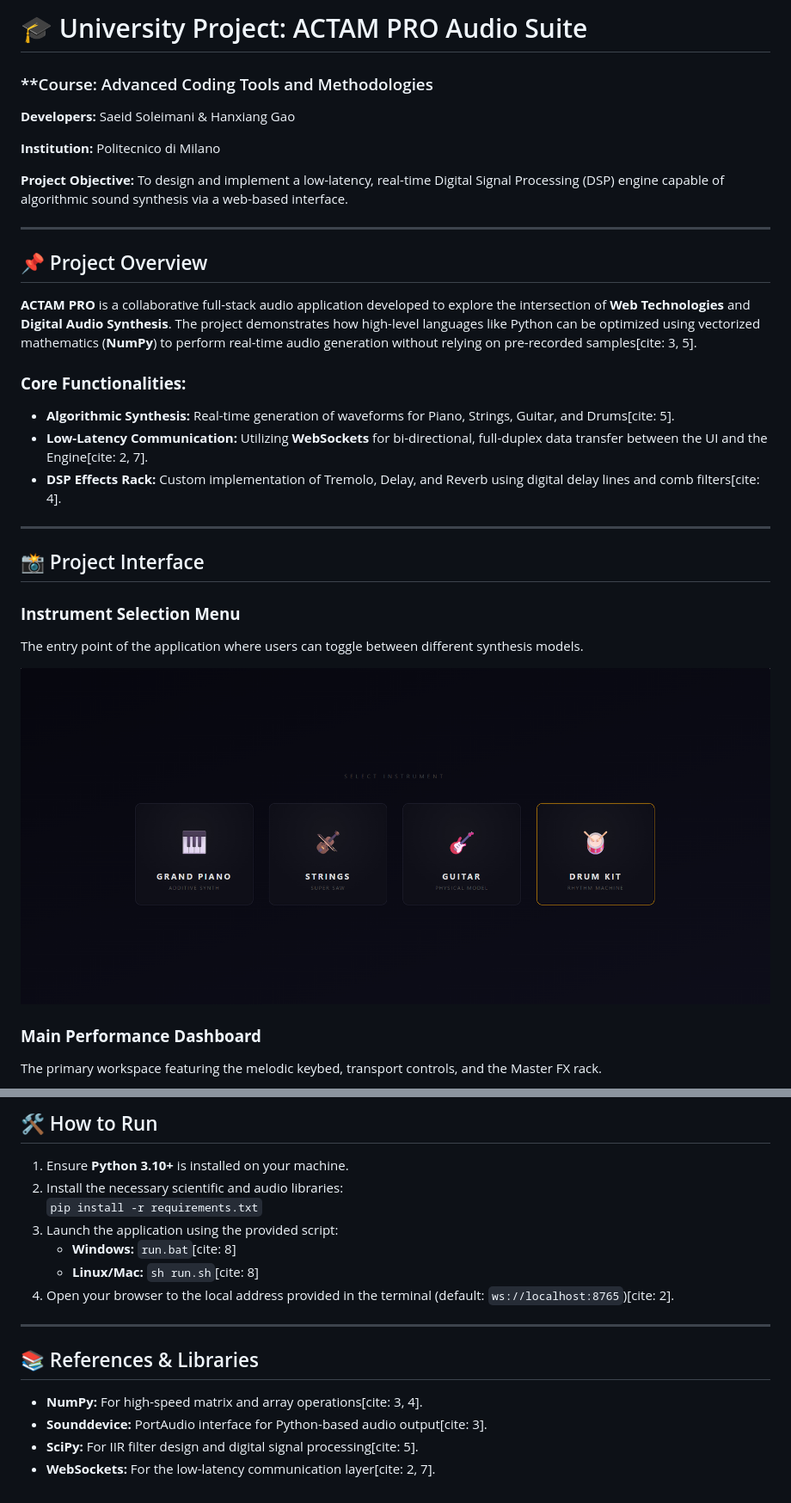
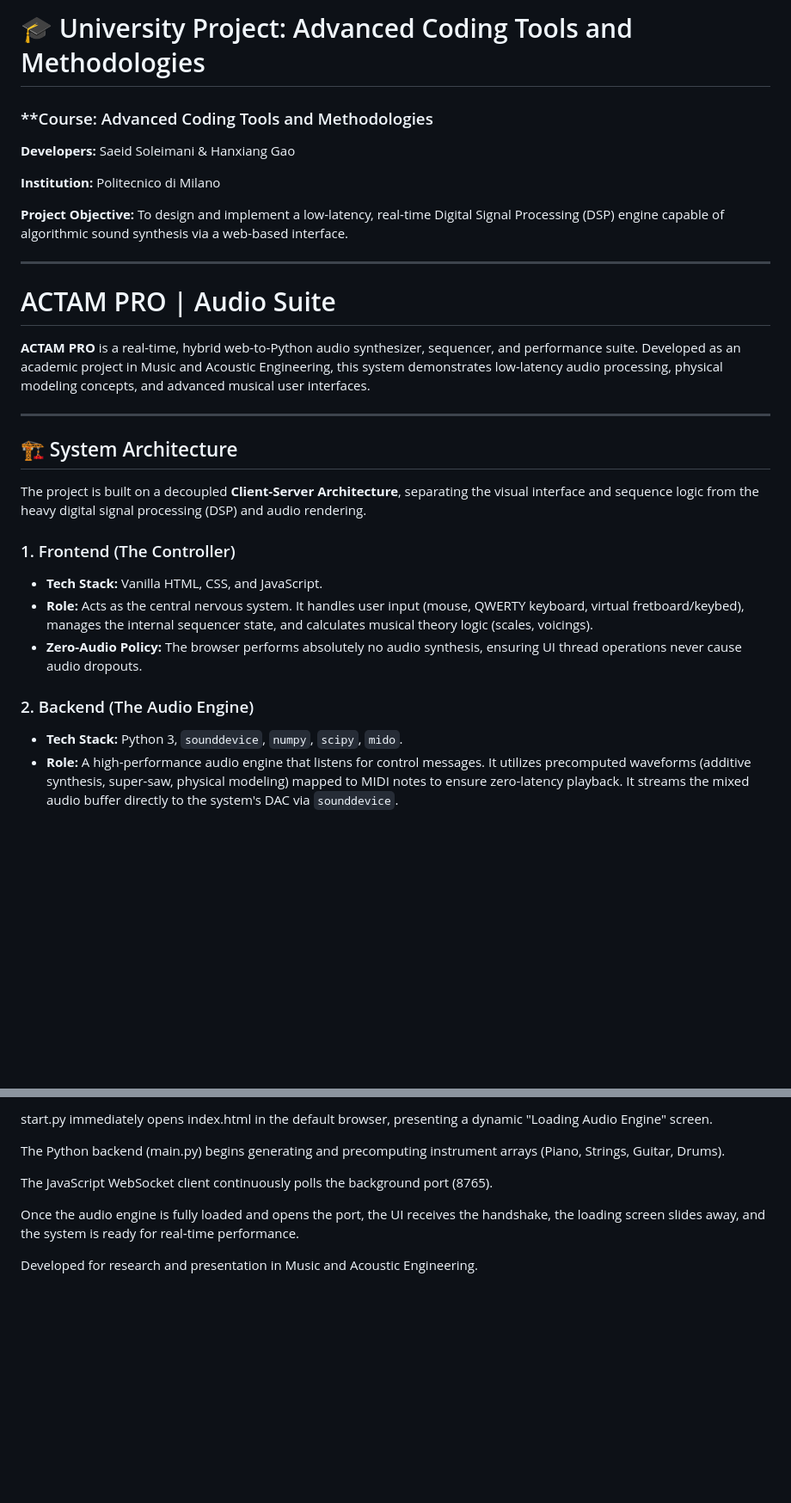
Before and after one commit to SaeedSoleymani79/ACTAM_PRO, a Markdown page: README.md, 2 parts joined by grey strips. Shown at 86% size. Drawn GitHub-style; blank space fills up the shorter version.

```diff
--- a/README.md
+++ b/README.md
@@ -1,4 +1,4 @@
-# 🎓 University Project: ACTAM PRO Audio Suite
+# 🎓 University Project: Advanced Coding Tools and Methodologies
 
 ### **Course: Advanced Coding Tools and Methodologies
 **Developers:** Saeid Soleimani & Hanxiang Gao
@@ -9,23 +9,22 @@
 
 ---
 
-## 📌 Project Overview
-**ACTAM PRO** is a collaborative full-stack audio application developed to explore the intersection of **Web Technologies** and **Digital Audio Synthesis**. The project demonstrates how high-level languages like Python can be optimized using vectorized mathematics (**NumPy**) to perform real-time audio generation without relying on pre-recorded samples[cite: 3, 5].
+# ACTAM PRO | Audio Suite
 
-### **Core Functionalities:**
-*   **Algorithmic Synthesis:** Real-time generation of waveforms for Piano, Strings, Guitar, and Drums[cite: 5].
-*   **Low-Latency Communication:** Utilizing **WebSockets** for bi-directional, full-duplex data transfer between the UI and the Engine[cite: 2, 7].
-*   **DSP Effects Rack:** Custom implementation of Tremolo, Delay, and Reverb using digital delay lines and comb filters[cite: 4].
+**ACTAM PRO** is a real-time, hybrid web-to-Python audio synthesizer, sequencer, and performance suite. Developed as an academic project in Music and Acoustic Engineering, this system demonstrates low-latency audio processing, physical modeling concepts, and advanced musical user interfaces.
 
 ---
 
-## 📸 Project Interface
+## 🏗️ System Architecture
 
-### **Instrument Selection Menu**
-The entry point of the application where users can toggle between different synthesis models.
+The project is built on a decoupled **Client-Server Architecture**, separating the visual interface and sequence logic from the heavy digital signal processing (DSP) and audio rendering.
 
-![Menu Interface](ACTAM_PRJ-main/assets/menue.png)
+### 1. Frontend (The Controller)
+* **Tech Stack:** Vanilla HTML, CSS, and JavaScript.
+* **Role:** Acts as the central nervous system. It handles user input (mouse, QWERTY keyboard, virtual fretboard/keybed), manages the internal sequencer state, and calculates musical theory logic (scales, voicings).
+* **Zero-Audio Policy:** The browser performs absolutely no audio synthesis, ensuring UI thread operations never cause audio dropouts.
 
-### **Main Performance Dashboard**
-The primary workspace featuring the melodic keybed, transport controls, and the Master FX rack.
+### 2. Backend (The Audio Engine)
+* **Tech Stack:** Python 3, `sounddevice`, `numpy`, `scipy`, `mido`.
+* **Role:** A high-performance audio engine that listens for control messages. It utilizes precomputed waveforms (additive synthesis, super-saw, physical modeling) mapped to MIDI notes to ensure zero-latency playback. It streams the mixed audio buffer directly to the system's DAC via `sounddevice`.
 
@@ -66,17 +84,10 @@ The "heart" of our system. It manages the `active_notes` dictionary and handles
 
-## 🛠️ How to Run
-1.  Ensure **Python 3.10+** is installed on your machine.
-2.  Install the necessary scientific and audio libraries:
-    `pip install -r requirements.txt`
-3.  Launch the application using the provided script:
-    *   **Windows:** `run.bat`[cite: 8]
-    *   **Linux/Mac:** `sh run.sh`[cite: 8]
-4.  Open your browser to the local address provided in the terminal (default: `ws://localhost:8765`)[cite: 2].
+start.py immediately opens index.html in the default browser, presenting a dynamic "Loading Audio Engine" screen.
 
----
+The Python backend (main.py) begins generating and precomputing instrument arrays (Piano, Strings, Guitar, Drums).
 
-## 📚 References & Libraries
-*   **NumPy:** For high-speed matrix and array operations[cite: 3, 4].
-*   **Sounddevice:** PortAudio interface for Python-based audio output[cite: 3].
-*   **SciPy:** For IIR filter design and digital signal processing[cite: 5].
-*   **WebSockets:** For the low-latency communication layer[cite: 2, 7].
+The JavaScript WebSocket client continuously polls the background port (8765).
+
+Once the audio engine is fully loaded and opens the port, the UI receives the handshake, the loading screen slides away, and the system is ready for real-time performance.
+
+Developed for research and presentation in Music and Acoustic Engineering.
```
Also changed, not shown: other parts of README.md (+42 -23 lines).
